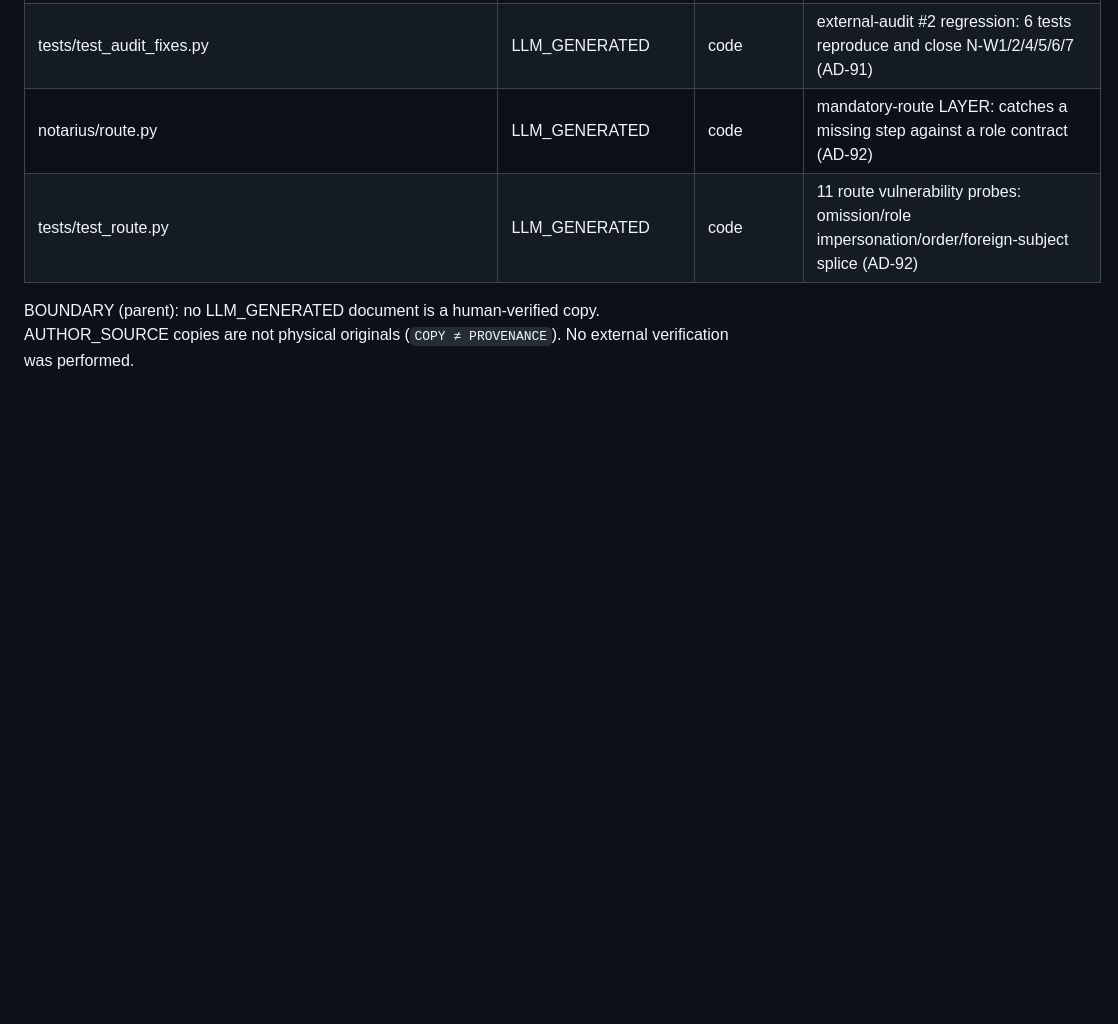
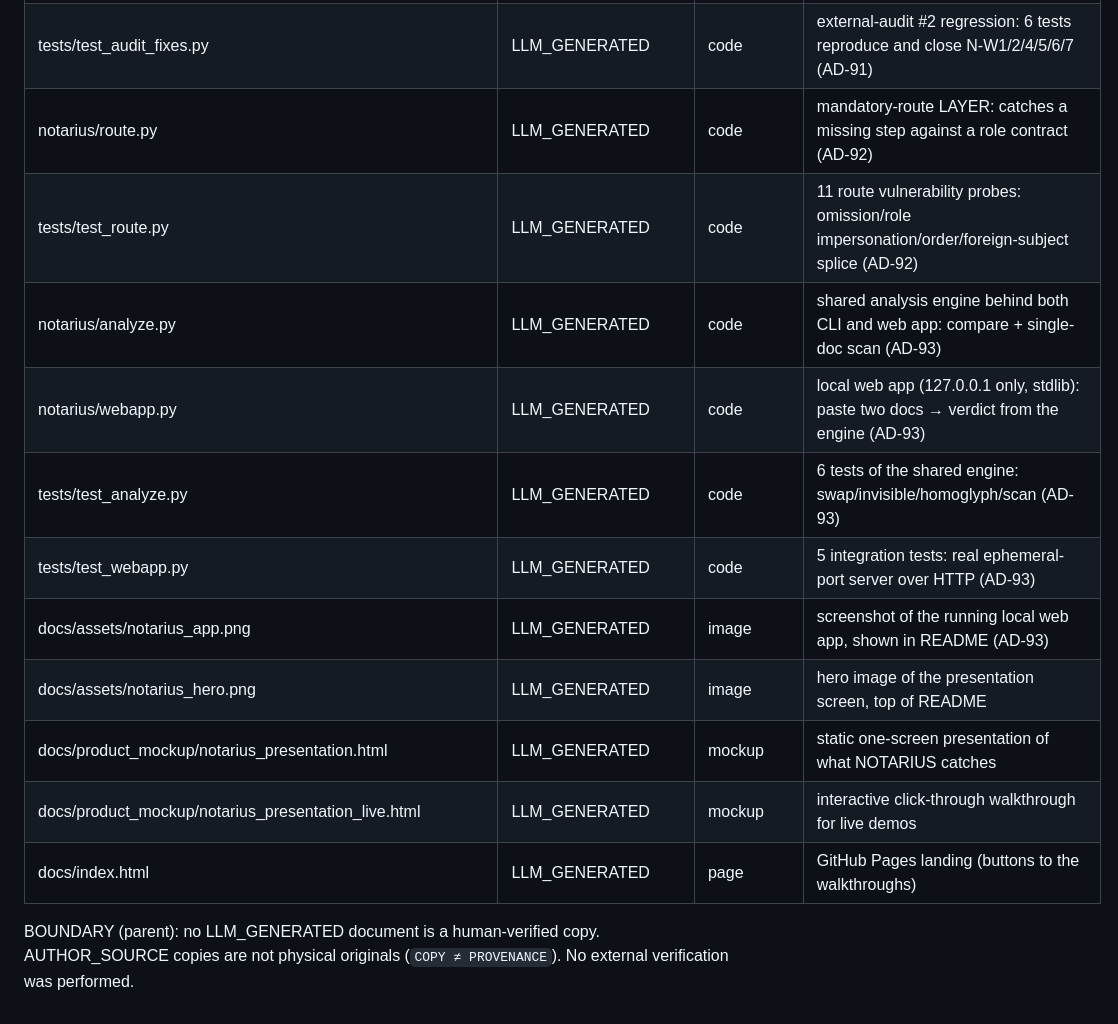
Before and after one commit to Rus1978Rus/Notarius, a Markdown page: docs/_package/DOCUMENT_PROVENANCE_REGISTER.md, the part around the change. Rendered like a GitHub page; blank space fills up the shorter version.

```diff
--- a/docs/_package/DOCUMENT_PROVENANCE_REGISTER.md
+++ b/docs/_package/DOCUMENT_PROVENANCE_REGISTER.md
@@ -115,6 +115,15 @@ ORIGIN legend:
 | tests/test_audit_fixes.py | LLM_GENERATED | code | external-audit #2 regression: 6 tests reproduce and close N-W1/2/4/5/6/7 (AD-91) |
 | notarius/route.py | LLM_GENERATED | code | mandatory-route LAYER: catches a missing step against a role contract (AD-92) |
 | tests/test_route.py | LLM_GENERATED | code | 11 route vulnerability probes: omission/role impersonation/order/foreign-subject splice (AD-92) |
+| notarius/analyze.py | LLM_GENERATED | code | shared analysis engine behind both CLI and web app: compare + single-doc scan (AD-93) |
+| notarius/webapp.py | LLM_GENERATED | code | local web app (127.0.0.1 only, stdlib): paste two docs → verdict from the engine (AD-93) |
+| tests/test_analyze.py | LLM_GENERATED | code | 6 tests of the shared engine: swap/invisible/homoglyph/scan (AD-93) |
+| tests/test_webapp.py | LLM_GENERATED | code | 5 integration tests: real ephemeral-port server over HTTP (AD-93) |
+| docs/assets/notarius_app.png | LLM_GENERATED | image | screenshot of the running local web app, shown in README (AD-93) |
+| docs/assets/notarius_hero.png | LLM_GENERATED | image | hero image of the presentation screen, top of README |
+| docs/product_mockup/notarius_presentation.html | LLM_GENERATED | mockup | static one-screen presentation of what NOTARIUS catches |
+| docs/product_mockup/notarius_presentation_live.html | LLM_GENERATED | mockup | interactive click-through walkthrough for live demos |
+| docs/index.html | LLM_GENERATED | page | GitHub Pages landing (buttons to the walkthroughs) |
 
 BOUNDARY (parent): no LLM_GENERATED document is a human-verified copy.
 AUTHOR_SOURCE copies are not physical originals (`COPY ≠ PROVENANCE`).
```
Also changed, not shown: README.md (+22 -6 lines), docs/AUTHOR_DECISIONS.md (+32 -0 lines), docs/assets/notarius_app.png (added), 7 other files.
